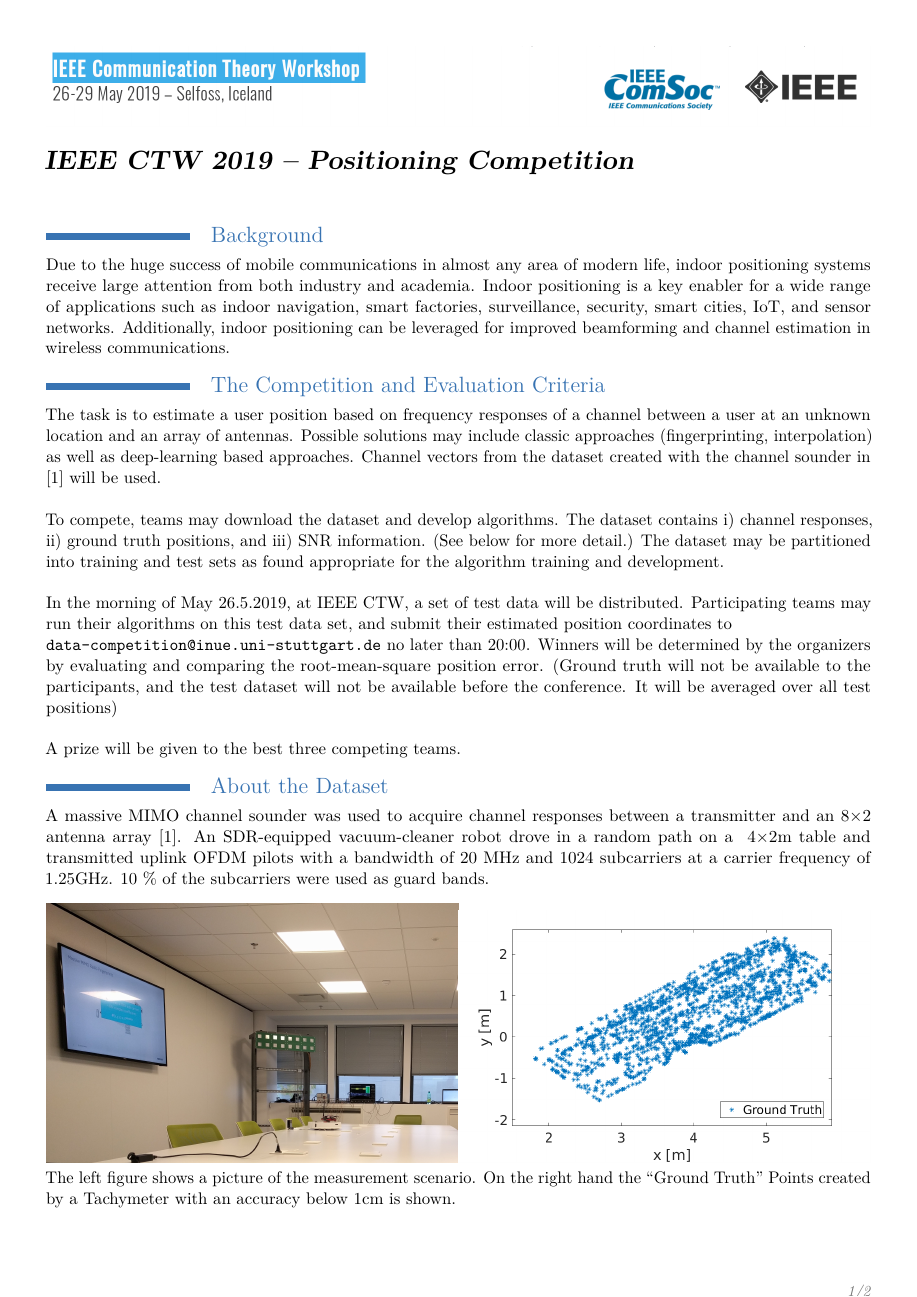
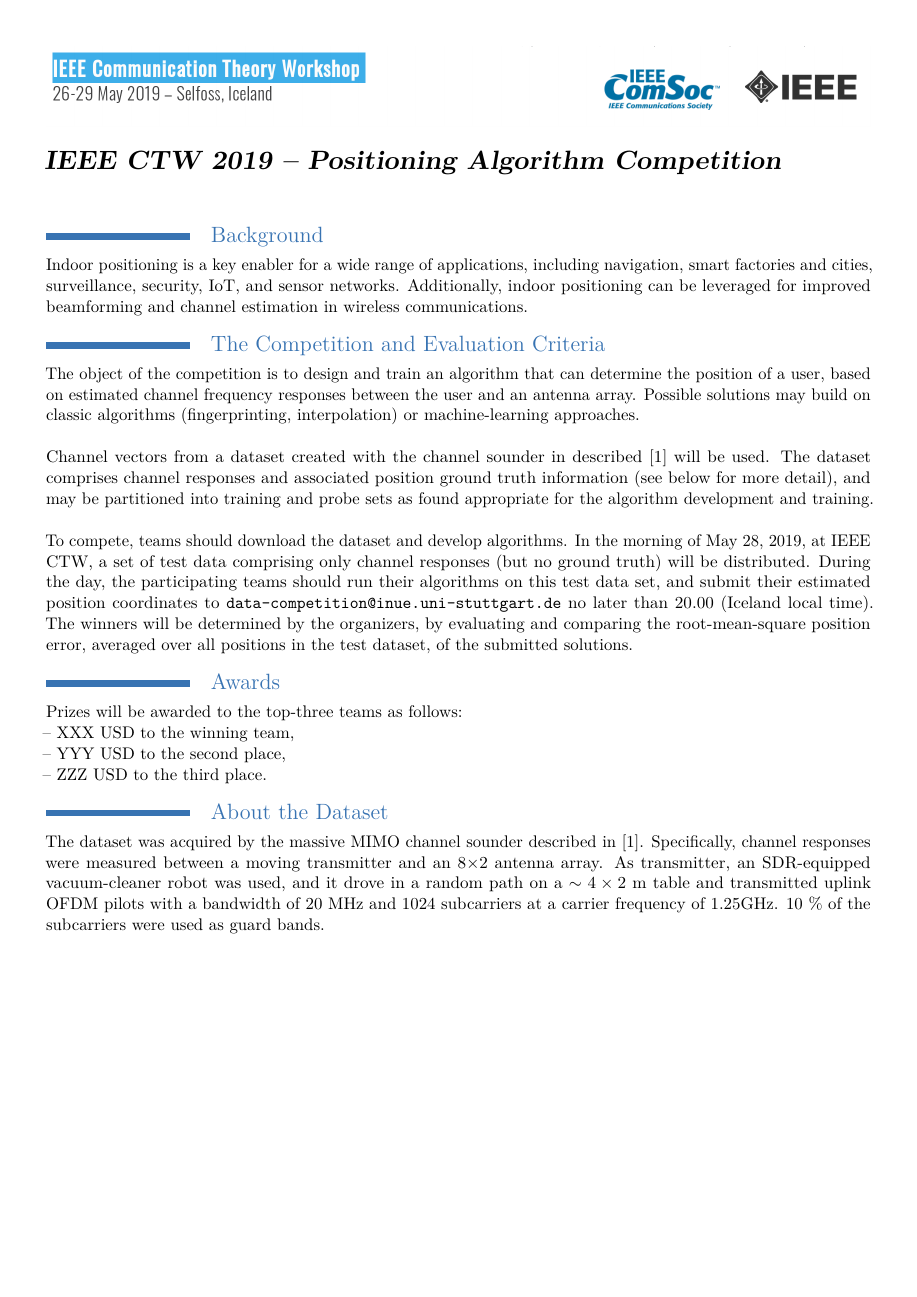
Before and after one commit to MaximilianArnold/CTW2019-PositioningCompetition, a LaTeX CV (0_CompetitionDescription/0_LatexSourceCode/CTW2019_UserPos_Comp.tex): page 1 of 2. Compiled offline with pdfLaTeX.

Commit message:
Updated Flyer

```diff
--- a/0_CompetitionDescription/0_LatexSourceCode/CTW2019_UserPos_Comp.tex
+++ b/0_CompetitionDescription/0_LatexSourceCode/CTW2019_UserPos_Comp.tex
@@ -14,16 +14,19 @@
 
 \firstname{} % Title is Misused here
 \familyname{}
-\title{\textbf{\textcolor{black}{IEEE CTW 2019 -- Positioning Competition}}} %Deutsch
+\title{\textbf{\textcolor{black}{IEEE CTW 2019 -- Positioning Algorithm Competition}}} %Deutsch
 %----------------------------------------------------------------------------------------
 
+\pagestyle{empty}
+
 \begin{document}
+\thispagestyle{empty}
 \includegraphics[width=1\textwidth]{Comsoc}
 \maketitle % Print the CV title
 \vspace{-4ex}
 \section{Background}
-Due to the huge success of mobile communications in almost any area of modern life, indoor positioning systems   receive large attention from both industry and academia.
-Indoor positioning  is  a key enabler for a wide range of applications such as indoor navigation, smart factories, surveillance, security, smart cities, IoT, and sensor networks.
+%Due to the huge success of mobile communications in almost all areas of modern life, indoor positioning systems   receive large attention from both industry and academia.
+Indoor positioning  is  a key enabler for a wide range of  applications, including   navigation, smart factories and cities, surveillance, security, IoT, and sensor networks.
 Additionally, indoor positioning  can be leveraged for improved beamforming and  channel estimation in wireless communications.
 
 %Given the impact of IPS, this CTW competition presents a dataset of channel state information obtained for a massive multiple-input multiple-output (MIMO)-orthogonal frequency division multiplex (OFDM) channel sounder [1], for indoor positioning.
@@ -37,41 +40,52 @@ Additionally, indoor positioning  can be leveraged for improved beamforming and
 
 \section{The Competition and Evaluation Criteria}
 
-The task is to estimate a user position based on frequency responses of a channel between a user at an unknown location and an array of antennas.
-Possible solutions may include classic approaches (fingerprinting, interpolation) as well as deep-learning based approaches.
-Channel vectors from  the dataset created with the channel sounder in [1] will be used.
+The object of the competition is to design and train an algorithm that can determine the position of a user, based
+on estimated channel frequency responses between the user  and  an antenna array.
+Possible solutions may build on classic algorithms (fingerprinting, interpolation) or  machine-learning   approaches.
 
 ~
 
-To compete, teams may download the dataset and develop algorithms. The dataset contains i) channel responses, ii) ground truth positions, and iii) SNR information. (See below for more detail.)
-The dataset may be partitioned into training and test sets as found appropriate for
-the algorithm training and development.
+Channel vectors from  a dataset created with the channel sounder in described [1] will be used.
+The dataset comprises channel responses and associated position ground truth information (see below for more detail), and may be partitioned into training and probe sets as found appropriate for
+the algorithm development and training.
 
 ~
 
-In the morning of May 26.5.2019, at IEEE CTW, a set of test data will be distributed. Participating teams may run their algorithms on this test data set, and submit their
-estimated position coordinates to  \\
-\texttt{data-competition@inue.uni-stuttgart.de} no later than 20:00.
-Winners will be determined by the organizers by evaluating and comparing the root-mean-square position error. (Ground truth will not be available to the
-participants, and the test dataset will not be available before the conference. It will be averaged over all test positions)
+To compete, teams should download the dataset and develop algorithms.
+In the morning of May 28, 2019, at IEEE CTW, a set of test data comprising only channel responses (but no ground truth) will be distributed.
+During the day, the participating teams should run their algorithms on this test data set, and submit their
+estimated position coordinates to
+\texttt{data-competition@inue.uni-stuttgart.de} no later than 20.00 (Iceland local time).
+The winners will be determined by the organizers, by evaluating and comparing the root-mean-square position error, averaged over all positions in the test
+dataset, of the submitted solutions.
 
-~
 
-A prize will be given to the best three competing teams.
+\section{Awards}
+
+Prizes will be awarded to the top-three teams as follows:   \\
+-- XXX USD to the winning team, \\
+-- YYY USD to the second place,  \\
+-- ZZZ USD to the third place.
 
 %Each individual person or team is allowed to submit (up to three) solutions (prediction on the h\_Estimated\_Test.mat) to and present their solution on the CTW as a poster. A prize will be given out for the first three candidates.
 %The metric for evalation is $\mathrm{E}(|d-\hat{d}|)$, with $\hat{d}$ being the estimated user position.
 
 \section{About the Dataset}
 
-A massive MIMO channel sounder was used to acquire channel responses between a transmitter and an 8$\times$2 antenna array [1]. An SDR-equipped vacuum-cleaner robot drove in a random path on a ~4$\times$2m table and transmitted uplink OFDM pilots with a bandwidth of 20~MHz and 1024 subcarriers at a carrier frequency of 1.25GHz. 10 \% of the subcarriers were used as guard bands.
-\vspace{2ex}
+The dataset was acquired by the massive MIMO channel sounder described in [1].
+Specifically, channel responses were measured between a moving transmitter and an 8$\times$2 antenna array.
+As transmitter, an SDR-equipped vacuum-cleaner robot was used, and it drove in a random path on a $\sim 4\times 2$ m table and transmitted uplink OFDM pilots with a bandwidth of 20~MHz and 1024 subcarriers at a carrier frequency of 1.25GHz. 10 \% of the subcarriers were used as guard bands.
+\vspace{22ex}
+
+~
+
 
 \includegraphics[width=0.5\textwidth]{ParisEnvironment}\includegraphics[width=0.5\textwidth]{IndoorDataset}
-The left figure shows a picture of the measurement scenario. On the right hand the ``Ground Truth'' Points created by a Tachymeter with an accuracy below 1cm is shown.
+The left figure shows a picture of the measurement setup. The
+right figure shows  an example of  ground truth coordinates, measured by a tachymeter with an accuracy below 1cm.
 \vspace{4ex}
 
 
 ~
 
-The dataset is provided in three different formats (.mat, h5, and pickle), and    available via the following links: \newline
```
Also changed, not shown: 0_CompetitionDescription/CTW2019_UserPos_Comp.pdf, 0_CompetitionDescription/0_LatexSourceCode/CTW2019_UserPos_Comp.tex (31 more changed lines).
